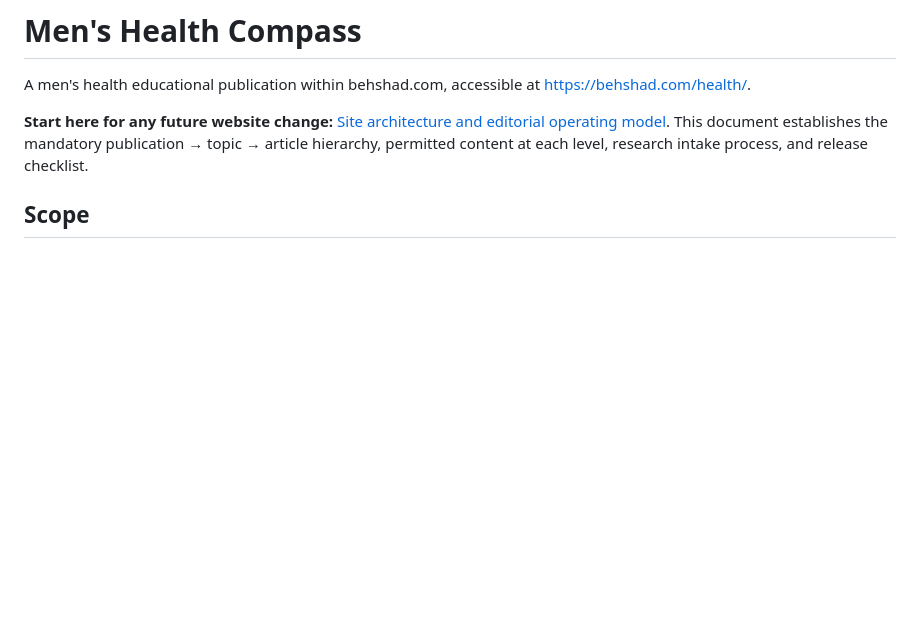
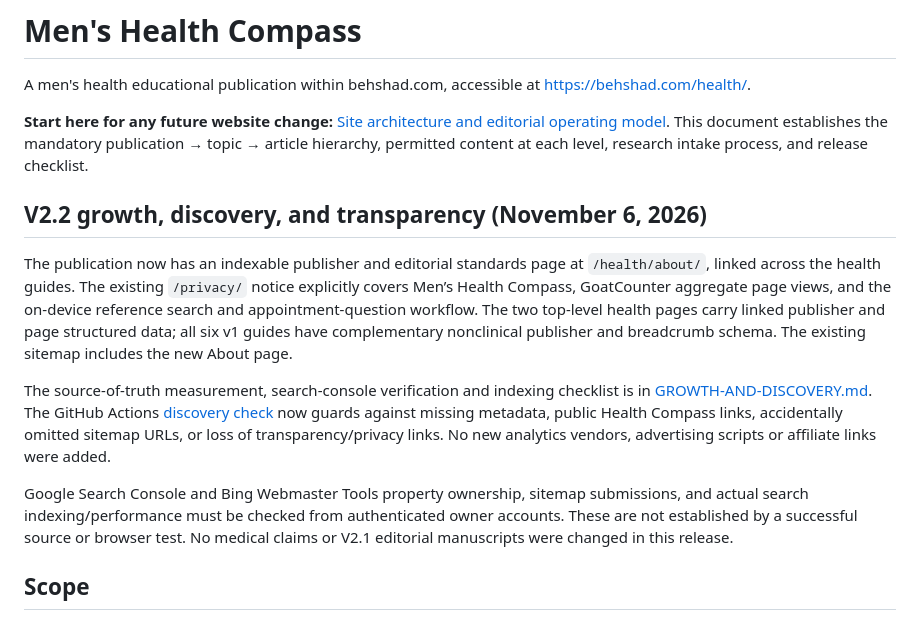
Before and after one commit to behshad-code/behshad.com, a Markdown page: health/README.md, the part around the change. Drawn GitHub-style; blank space fills up the shorter version.

Commit message:
MHC: document discovery and transparency release

```diff
--- a/health/README.md
+++ b/health/README.md
@@ -3,6 +3,14 @@
 A men's health educational publication within behshad.com, accessible at https://behshad.com/health/.
 
 **Start here for any future website change:** [Site architecture and editorial operating model](SITE-ARCHITECTURE.md). This document establishes the mandatory publication → topic → article hierarchy, permitted content at each level, research intake process, and release checklist.
+
+## V2.2 growth, discovery, and transparency (November 6, 2026)
+
+The publication now has an indexable publisher and editorial standards page at `/health/about/`, linked across the health guides. The existing `/privacy/` notice explicitly covers Men’s Health Compass, GoatCounter aggregate page views, and the on-device reference search and appointment-question workflow. The two top-level health pages carry linked publisher and page structured data; all six v1 guides have complementary nonclinical publisher and breadcrumb schema. The existing sitemap includes the new About page.
+
+The source-of-truth measurement, search-console verification and indexing checklist is in [GROWTH-AND-DISCOVERY.md](GROWTH-AND-DISCOVERY.md). The GitHub Actions [discovery check](check-discovery.mjs) now guards against missing metadata, public Health Compass links, accidentally omitted sitemap URLs, or loss of transparency/privacy links. No new analytics vendors, advertising scripts or affiliate links were added.
+
+Google Search Console and Bing Webmaster Tools property ownership, sitemap submissions, and actual search indexing/performance must be checked from authenticated owner accounts. These are not established by a successful source or browser test. No medical claims or V2.1 editorial manuscripts were changed in this release.
 
 ## Scope
 
```
